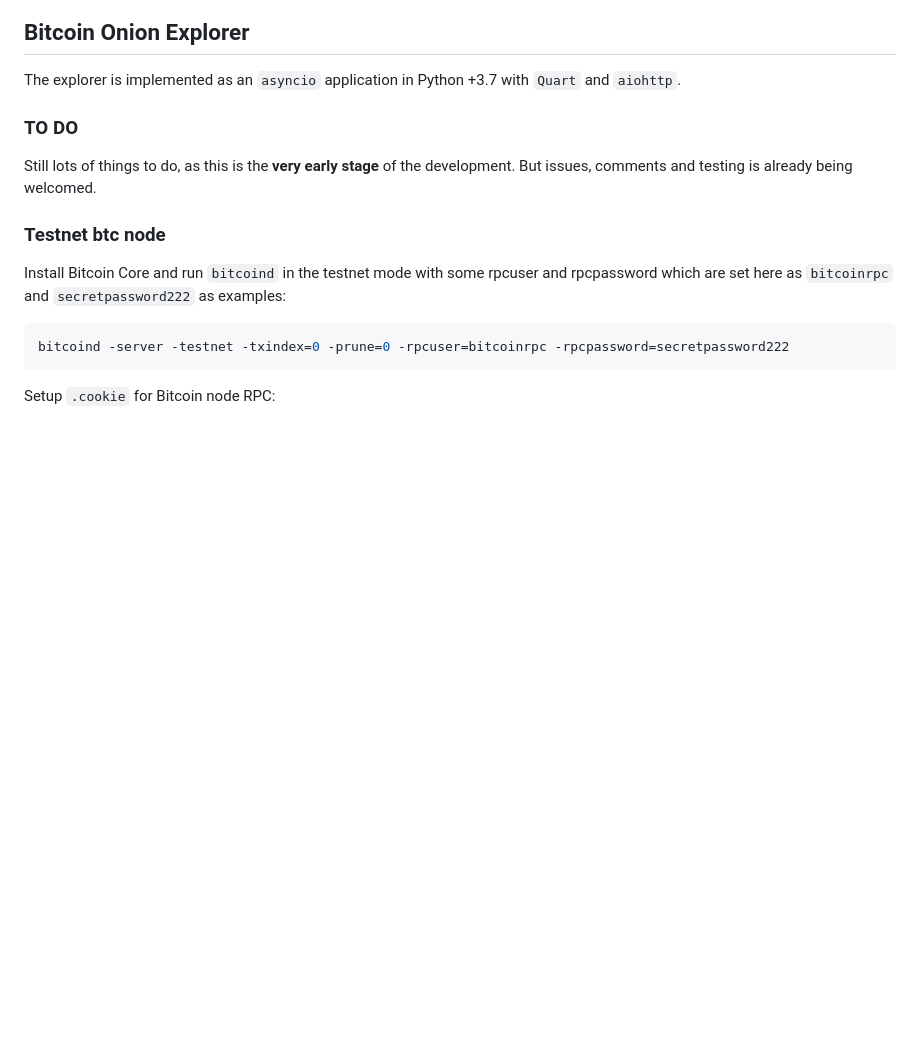
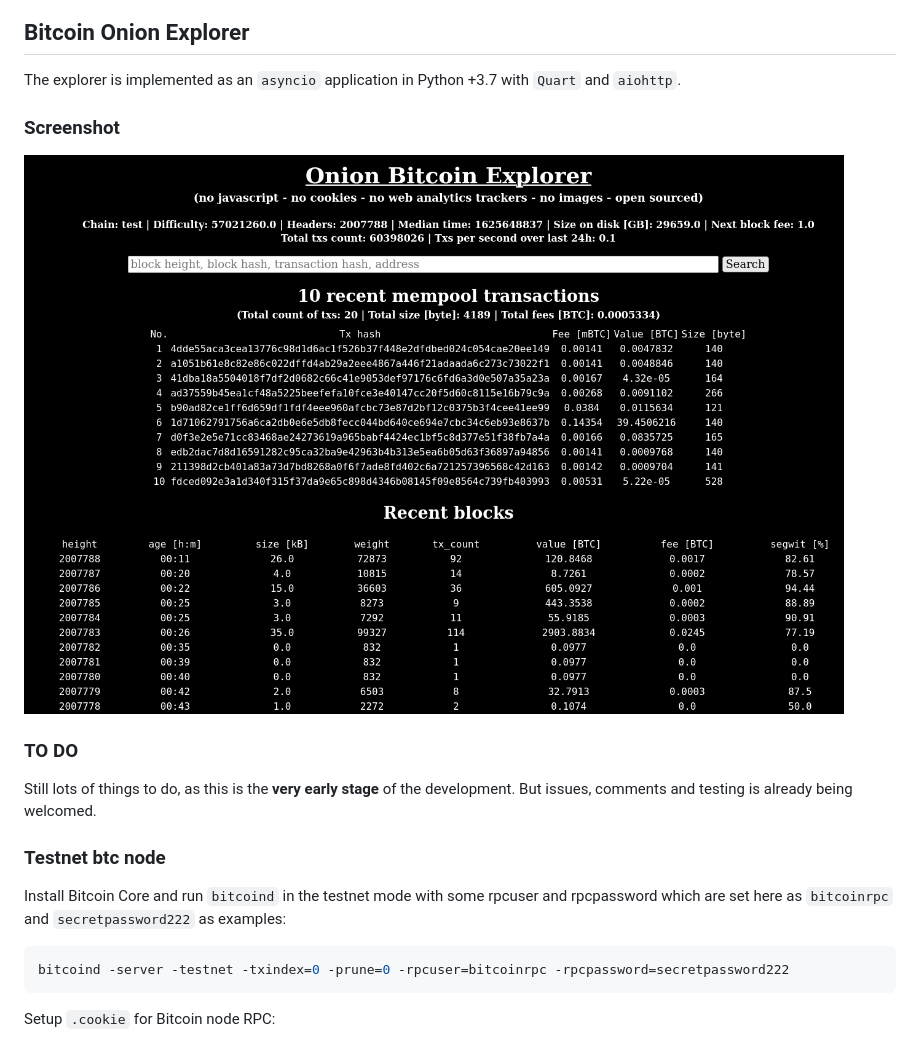
Before and after one commit to moneroexamples/onion-bitcoin-blockchain-explorer, a Markdown page: README.md, the part around the change. Drawn GitHub-style; pictures changed too: screenshot/index.png (added); blank space fills up the shorter version.

Commit message:
screenshot added

```diff
--- a/README.md
+++ b/README.md
@@ -2,6 +2,10 @@
 
 The explorer is implemented as an `asyncio` application
 in Python +3.7 with `Quart` and `aiohttp`.
+
+### Screenshot
+
+![Bitcoin Onion Explorer](screenshot/index.png?raw=true "Bitcoin Onion Explorer")
 
 ### TO DO
 
```
Also changed, not shown: 1 other file.
